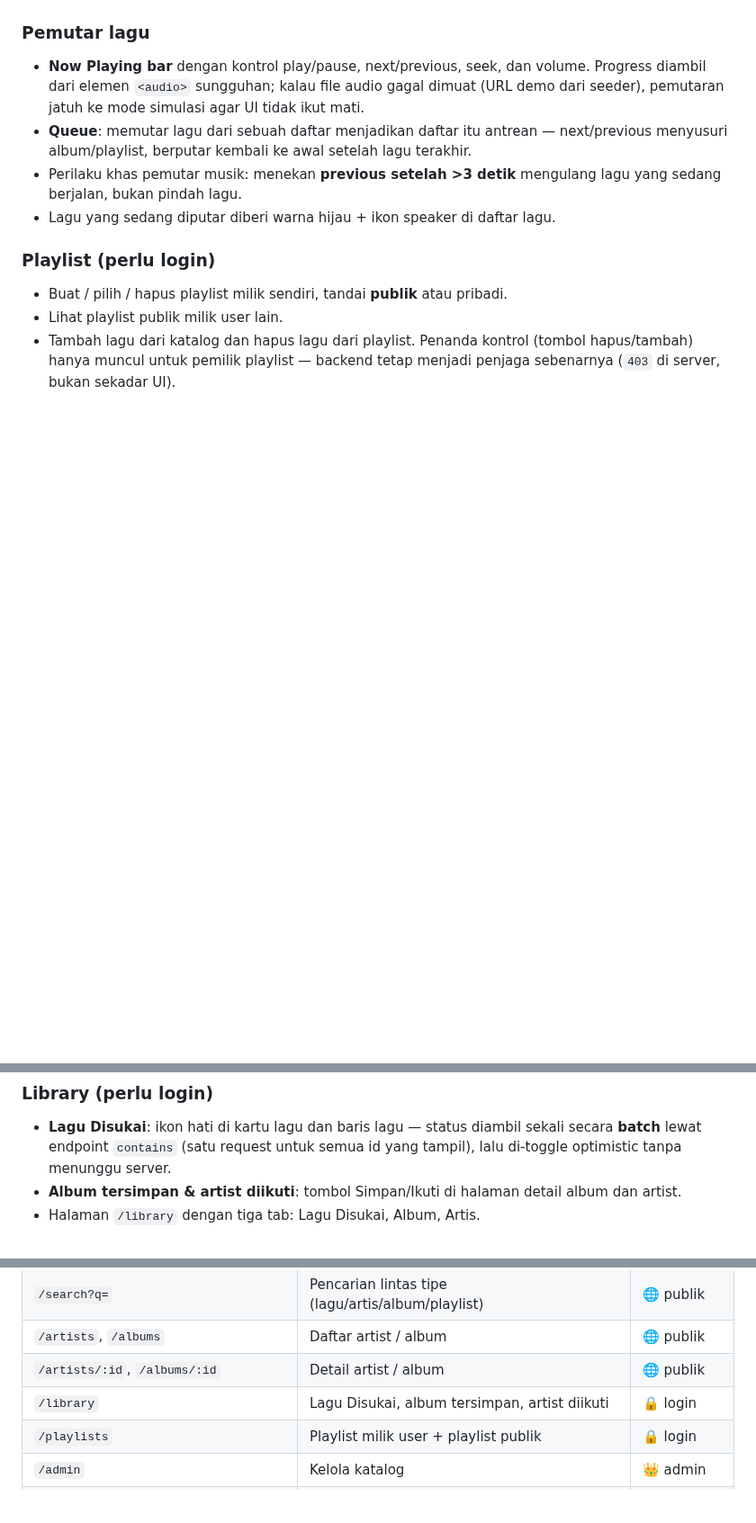
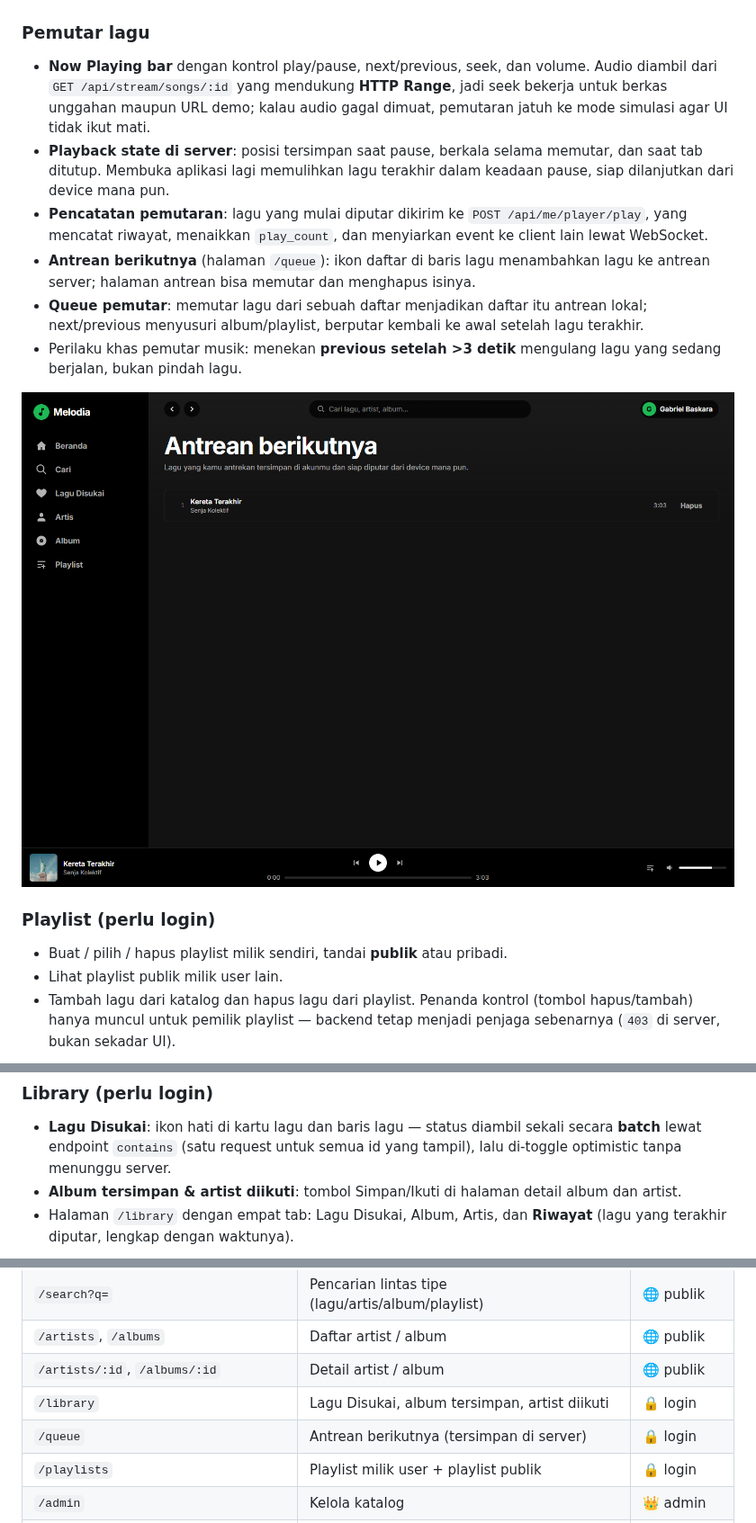
Before and after one commit to Tano11933/spotify-frontend, a Markdown page: README.md, 3 parts joined by grey strips. Shown at 90% size. Rendered like a GitHub page; pictures changed too: docs/screenshots/queue.png (added); blank space fills up the shorter version.

Commit message:
docs: document player, queue and history

```diff
--- a/README.md
+++ b/README.md
@@ -80,15 +80,26 @@ bukan memakai logo/nama pihak lain.
 ### Pemutar lagu
 
 - **Now Playing bar** dengan kontrol play/pause, next/previous, seek, dan
-  volume. Progress diambil dari elemen `<audio>` sungguhan; kalau file audio
-  gagal dimuat (URL demo dari seeder), pemutaran jatuh ke mode simulasi agar
-  UI tidak ikut mati.
-- **Queue**: memutar lagu dari sebuah daftar menjadikan daftar itu antrean —
-  next/previous menyusuri album/playlist, berputar kembali ke awal setelah
-  lagu terakhir.
+  volume. Audio diambil dari `GET /api/stream/songs/:id` yang mendukung
+  **HTTP Range**, jadi seek bekerja untuk berkas unggahan maupun URL demo;
+  kalau audio gagal dimuat, pemutaran jatuh ke mode simulasi agar UI tidak
+  ikut mati.
+- **Playback state di server**: posisi tersimpan saat pause, berkala selama
+  memutar, dan saat tab ditutup. Membuka aplikasi lagi memulihkan lagu
+  terakhir dalam keadaan pause, siap dilanjutkan dari device mana pun.
+- **Pencatatan pemutaran**: lagu yang mulai diputar dikirim ke
+  `POST /api/me/player/play`, yang mencatat riwayat, menaikkan `play_count`,
+  dan menyiarkan event ke client lain lewat WebSocket.
+- **Antrean berikutnya** (halaman `/queue`): ikon daftar di baris lagu
+  menambahkan lagu ke antrean server; halaman antrean bisa memutar dan
+  menghapus isinya.
+- **Queue pemutar**: memutar lagu dari sebuah daftar menjadikan daftar itu
+  antrean lokal; next/previous menyusuri album/playlist, berputar kembali ke
+  awal setelah lagu terakhir.
 - Perilaku khas pemutar musik: menekan **previous setelah >3 detik** mengulang
   lagu yang sedang berjalan, bukan pindah lagu.
-- Lagu yang sedang diputar diberi warna hijau + ikon speaker di daftar lagu.
+
+![Halaman antrean](docs/screenshots/queue.png)
 
 ### Playlist (perlu login)
 
@@ -110,5 +121,6 @@ bukan memakai logo/nama pihak lain.
   id yang tampil), lalu di-toggle optimistic tanpa menunggu server.
 - **Album tersimpan & artist diikuti**: tombol Simpan/Ikuti di halaman detail
   album dan artist.
-- Halaman `/library` dengan tiga tab: Lagu Disukai, Album, Artis.
+- Halaman `/library` dengan empat tab: Lagu Disukai, Album, Artis, dan
+  **Riwayat** (lagu yang terakhir diputar, lengkap dengan waktunya).
 
@@ -200,6 +215,7 @@ Aturan yang dipegang:
 | `/artists`, `/albums` | Daftar artist / album | 🌐 publik |
 | `/artists/:id`, `/albums/:id` | Detail artist / album | 🌐 publik |
 | `/library` | Lagu Disukai, album tersimpan, artist diikuti | 🔒 login |
+| `/queue` | Antrean berikutnya (tersimpan di server) | 🔒 login |
 | `/playlists` | Playlist milik user + playlist publik | 🔒 login |
 | `/admin` | Kelola katalog | 👑 admin |
 | `/login`, `/register`, `/forgot-password` | Alur autentikasi | hanya tamu |
```
Also changed, not shown: other parts of README.md (+4 -1 lines), docs/screenshots/history.png (added).
